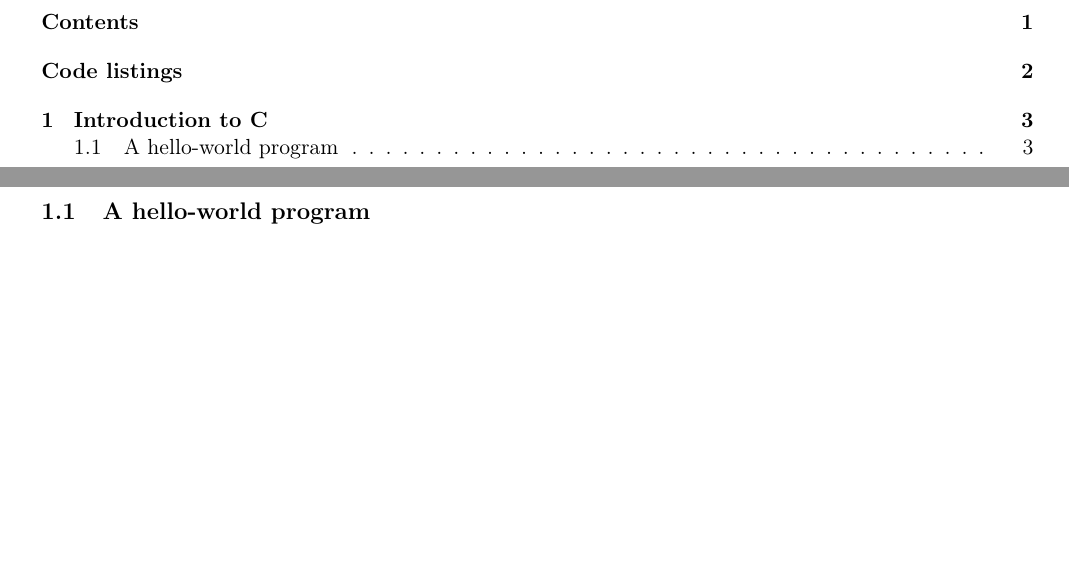
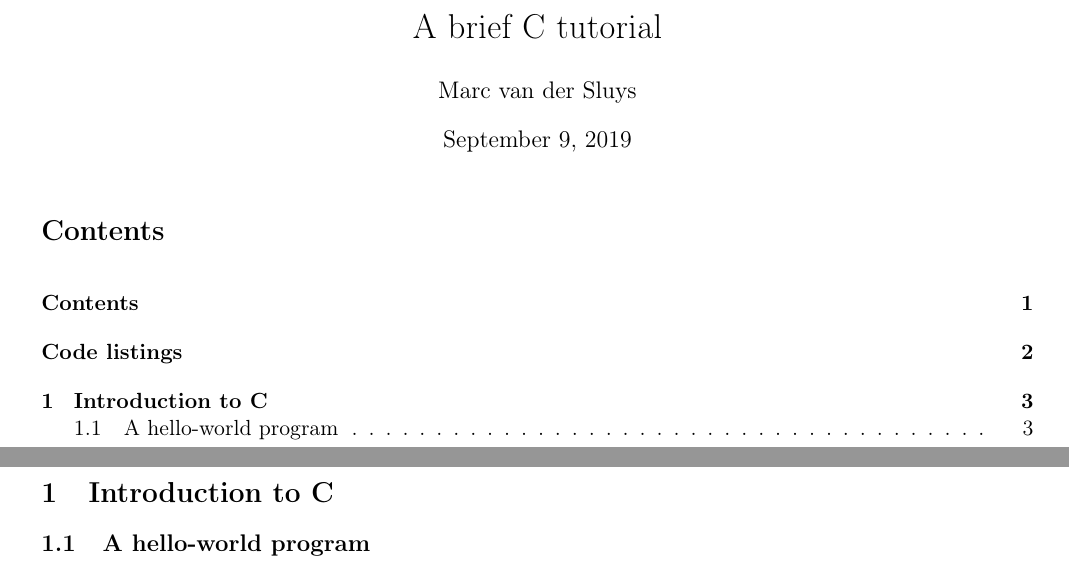
Before and after one commit to MarcvdSluys/LaTeX-examples, a LaTeX document (CodeListings/listings.tex): two parts of pages 1 and 3 of 3, joined at a grey line, cut at the place of the change, the shorter picture padded with empty space. Compiled offline with pdfLaTeX.

Commit message:
CodeListings: add titlepage

```diff
--- a/CodeListings/listings.tex
+++ b/CodeListings/listings.tex
@@ -14,6 +14,11 @@
 \usepackage{color}
 \definecolor{lightgrey}{rgb}{0.9,0.9,0.9}
 \definecolor{darkgreen}{rgb}{0.0,0.6,0.0}
+
+
+% Data for title page:
+\title{A brief C tutorial}
+\author{Marc van der Sluys}
 
 
 
```
Also changed, not shown: CodeListings/listings.tex (3 more changed lines).
